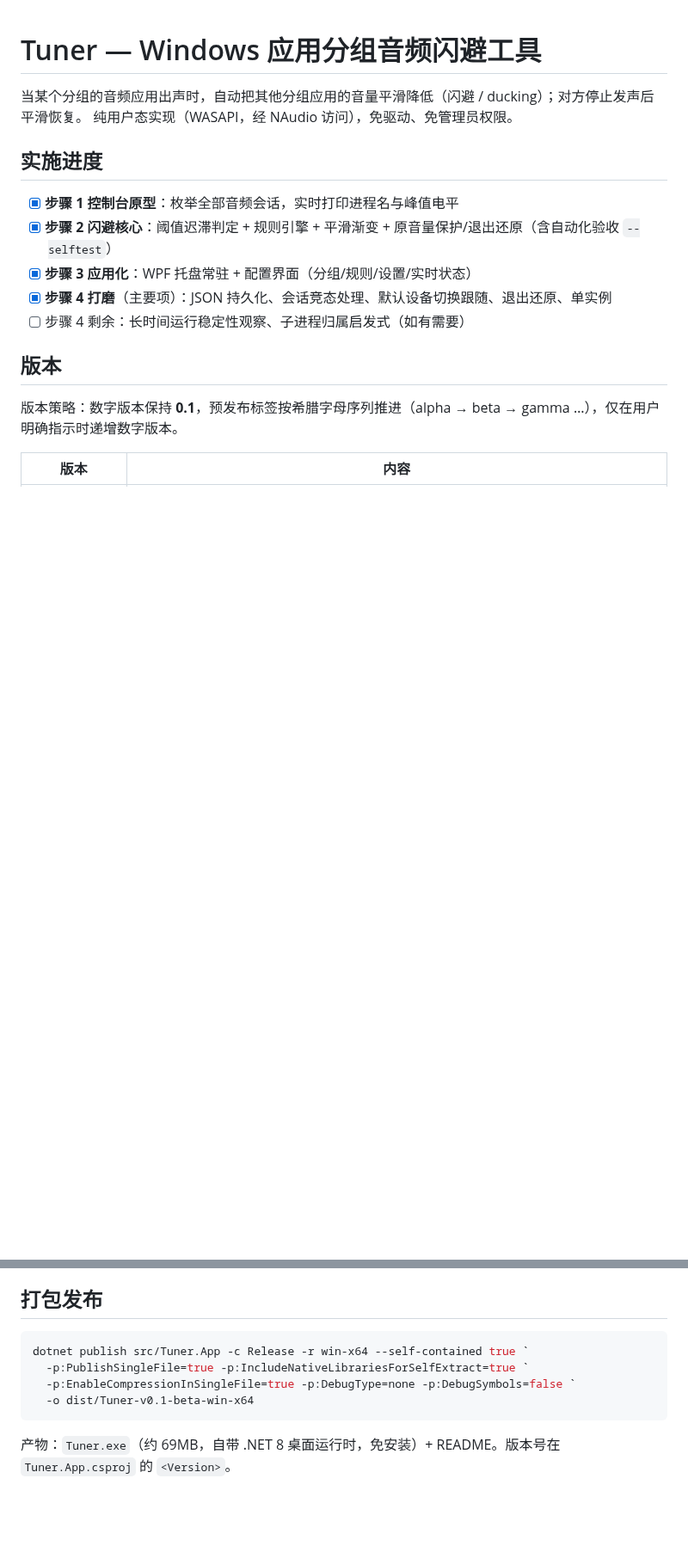
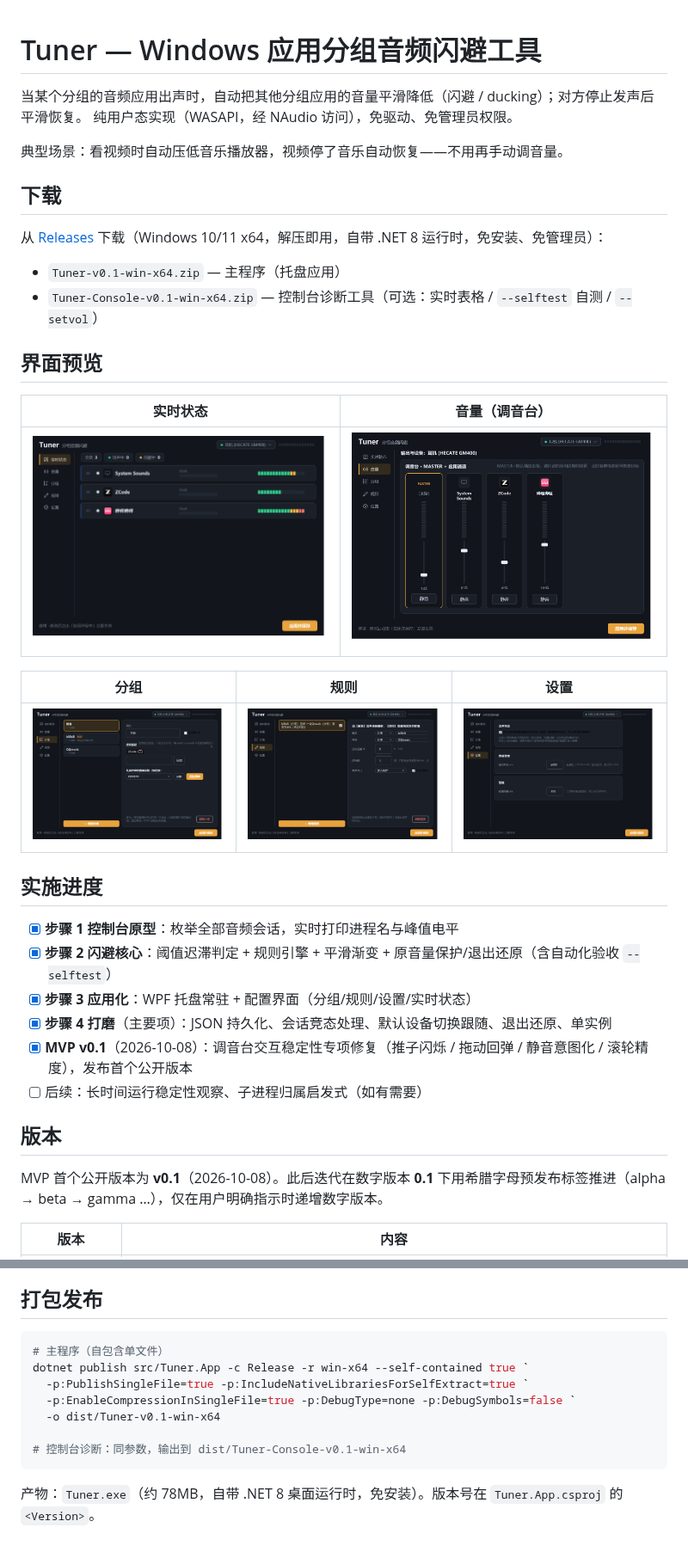
Before and after one commit to woodtong/Tuner, a Markdown page: README.md, 2 parts joined by grey strips. Shown at 86% size. Drawn GitHub-style; pictures changed too: docs/screenshots/01-status.png (added), docs/screenshots/02-mixer.png (added), docs/screenshots/03-groups.png (added); blank space fills up the shorter version.

Commit message:
发布 v0.1（MVP 定版）：版本号 0.1.0 + README 公开发布版 + 界面截图
- csproj Version 0.1.0-mu → 0.1.0（App/Core/Console/PauseProbe），App 补 Description
- README：新增「下载」（Releases 指引）与「界面预览」（docs/screenshots 五页签截图）；实施进度补 MVP v0.1；版本表补 v0.1 行；打包命令更新为 v0.1 路径与 78MB 实际产物体积
- 制品：dist/Tuner-v0.1-win-x64.zip + Tuner-Console-v0.1-win-x64.zip（win-x64 自包含单文件；新 exe FileVersion 0.1.0.0，冒烟启动/退出还原通过）

````diff
--- a/README.md
+++ b/README.md
@@ -2,6 +2,25 @@
 
 当某个分组的音频应用出声时，自动把其他分组应用的音量平滑降低（闪避 / ducking）；对方停止发声后平滑恢复。
 纯用户态实现（WASAPI，经 NAudio 访问），免驱动、免管理员权限。
+
+典型场景：看视频时自动压低音乐播放器，视频停了音乐自动恢复——不用再手动调音量。
+
+## 下载
+
+从 [Releases](https://github.com/woodtong/Tuner/releases) 下载（Windows 10/11 x64，解压即用，自带 .NET 8 运行时，免安装、免管理员）：
+
+- `Tuner-v0.1-win-x64.zip` — 主程序（托盘应用）
+- `Tuner-Console-v0.1-win-x64.zip` — 控制台诊断工具（可选：实时表格 / `--selftest` 自测 / `--setvol`）
+
+## 界面预览
+
+| 实时状态 | 音量（调音台） |
+|---|---|
+| ![实时状态](docs/screenshots/01-status.png) | ![音量](docs/screenshots/02-mixer.png) |
+
+| 分组 | 规则 | 设置 |
+|---|---|---|
+| ![分组](docs/screenshots/03-groups.png) | ![规则](docs/screenshots/04-rules.png) | ![设置](docs/screenshots/05-settings.png) |
 
 ## 实施进度
 
@@ -9,11 +28,12 @@
 - [x] **步骤 2 闪避核心**：阈值迟滞判定 + 规则引擎 + 平滑渐变 + 原音量保护/退出还原（含自动化验收 `--selftest`）
 - [x] **步骤 3 应用化**：WPF 托盘常驻 + 配置界面（分组/规则/设置/实时状态）
 - [x] **步骤 4 打磨**（主要项）：JSON 持久化、会话竞态处理、默认设备切换跟随、退出还原、单实例
-- [ ] 步骤 4 剩余：长时间运行稳定性观察、子进程归属启发式（如有需要）
+- [x] **MVP v0.1**（2026-10-08）：调音台交互稳定性专项修复（推子闪烁 / 拖动回弹 / 静音意图化 / 滚轮精度），发布首个公开版本
+- [ ] 后续：长时间运行稳定性观察、子进程归属启发式（如有需要）
 
 ## 版本
 
-版本策略：数字版本保持 **0.1**，预发布标签按希腊字母序列推进（alpha → beta → gamma …），仅在用户明确指示时递增数字版本。
+MVP 首个公开版本为 **v0.1**（2026-10-08）。此后迭代在数字版本 **0.1** 下用希腊字母预发布标签推进（alpha → beta → gamma …），仅在用户明确指示时递增数字版本。
 
 | 版本 | 内容 |
 |---|---|
@@ -115,10 +136,13 @@ WPF 应用冒烟：启动绑定设备、枚举 6 个会话、优雅退出还原
 ## 打包发布
 
 ```bash
+# 主程序（自包含单文件）
 dotnet publish src/Tuner.App -c Release -r win-x64 --self-contained true `
   -p:PublishSingleFile=true -p:IncludeNativeLibrariesForSelfExtract=true `
   -p:EnableCompressionInSingleFile=true -p:DebugType=none -p:DebugSymbols=false `
-  -o dist/Tuner-v0.1-beta-win-x64
+  -o dist/Tuner-v0.1-win-x64
+
+# 控制台诊断：同参数，输出到 dist/Tuner-Console-v0.1-win-x64
 ```
 
-产物：`Tuner.exe`（约 69MB，自带 .NET 8 桌面运行时，免安装）+ README。版本号在 `Tuner.App.csproj` 的 `<Version>`。
+产物：`Tuner.exe`（约 78MB，自带 .NET 8 桌面运行时，免安装）。版本号在 `Tuner.App.csproj` 的 `<Version>`。
````
Also changed, not shown: other parts of README.md (+2 -1 lines), 4 other files.
